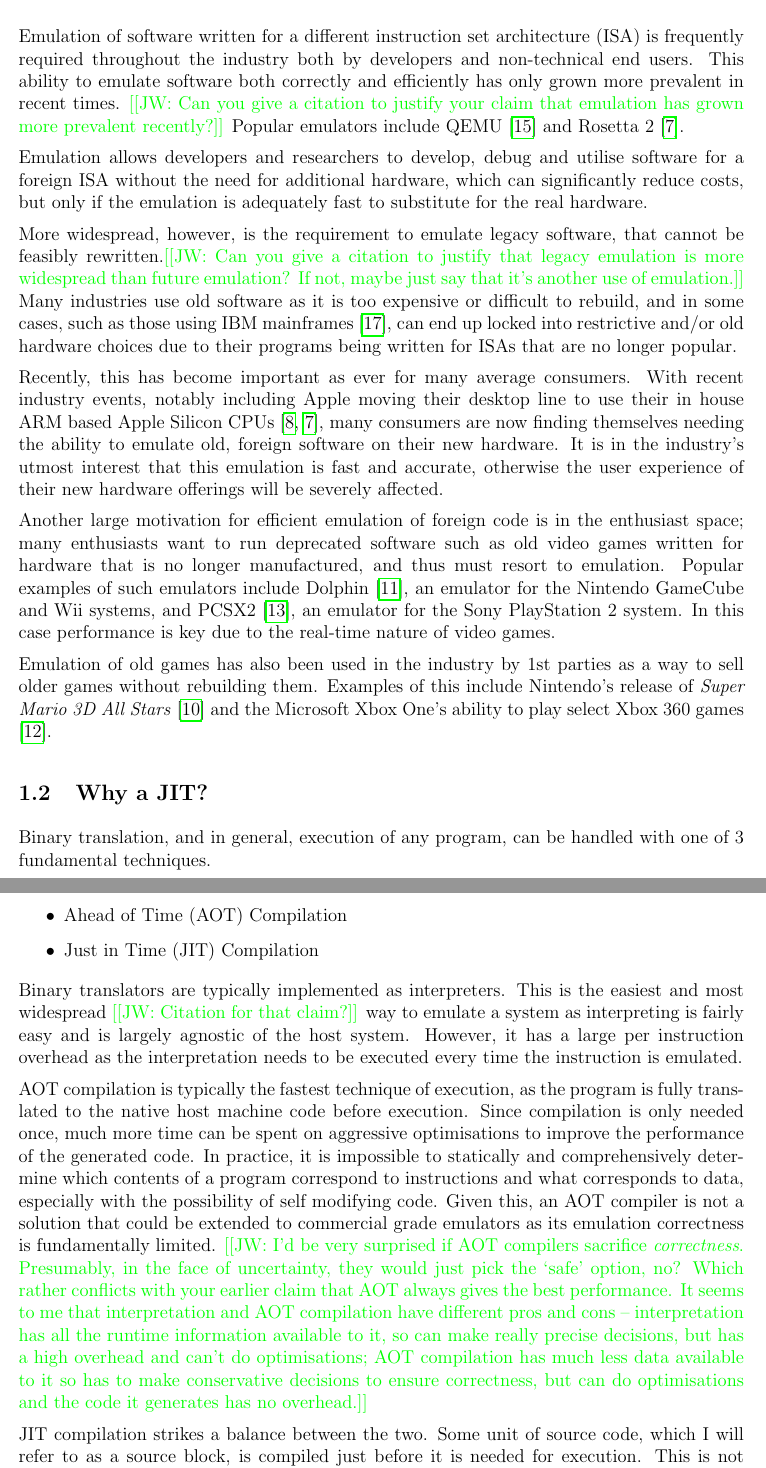
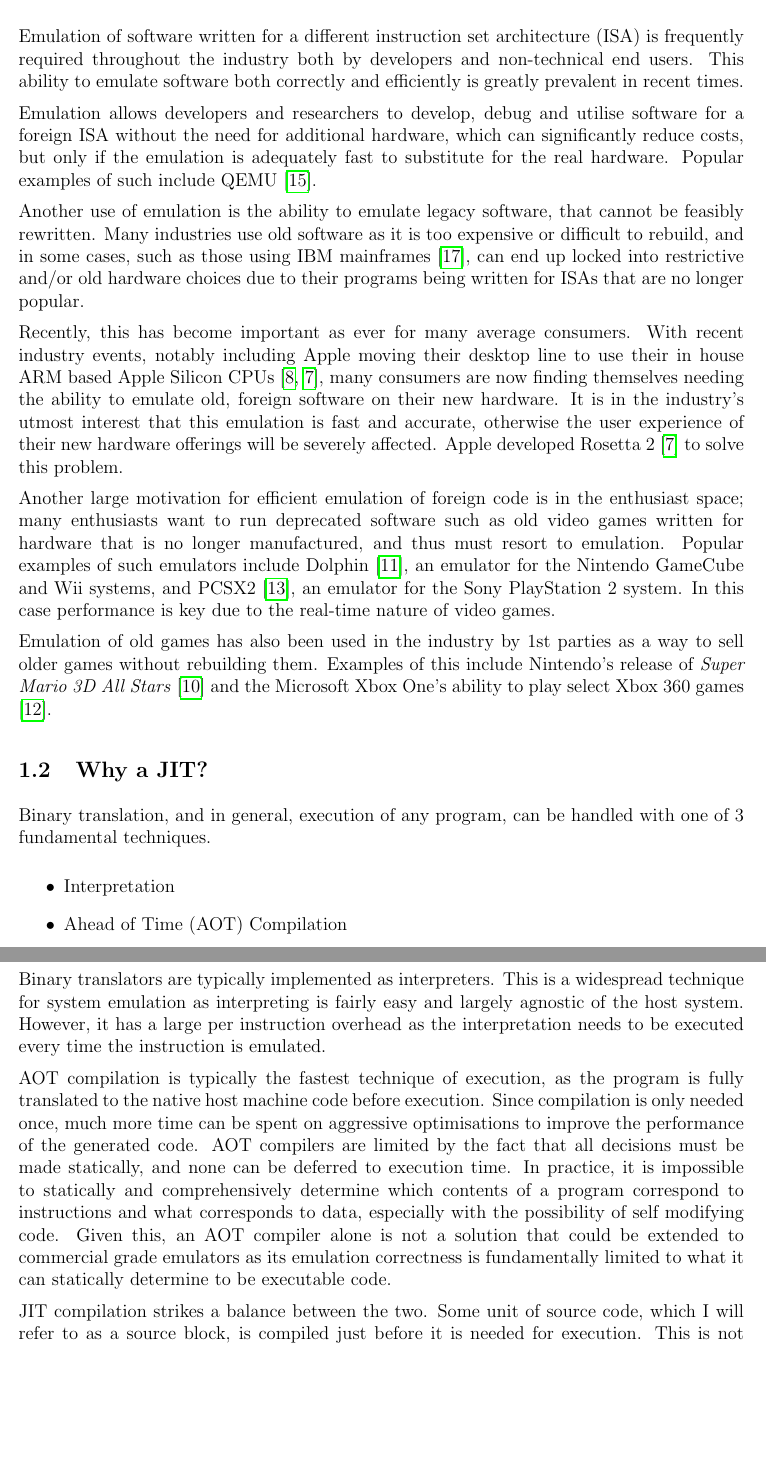
Before and after one commit to QFSW/JiTBoy-Dissertation, a LaTeX document (main.tex, which reads sections/introduction/jit.tex, sections/introduction/motivation.tex): two parts of pages 3 and 4 of 18, joined at a grey line, cut so that both start at the same text, the shorter picture padded with empty space. Compiled offline with pdfLaTeX.

Commit message:
Finished motivation

```diff
--- a/sections/introduction/jit.tex
+++ b/sections/introduction/jit.tex
@@ -8,9 +8,9 @@ Binary translation, and in general, execution of any program, can be handled wit
     \item Just in Time (JIT) Compilation
 \end{itemize}
 
-Binary translators are typically implemented as interpreters. This is the easiest and most widespread \JWComment{Citation for that claim?} way to emulate a system as interpreting is fairly easy and is largely agnostic of the host system. However, it has a large per instruction overhead as the interpretation needs to be executed every time the instruction is emulated.
+Binary translators are typically implemented as interpreters. This is a widespread technique for system emulation as interpreting is fairly easy and largely agnostic of the host system. However, it has a large per instruction overhead as the interpretation needs to be executed every time the instruction is emulated.
 
-AOT compilation is typically the fastest technique of execution, as the program is fully translated to the native host machine code before execution. Since compilation is only needed once, much more time can be spent on aggressive optimisations to improve the performance of the generated code. In practice, it is impossible to statically and comprehensively determine which contents of a program correspond to instructions and what corresponds to data, especially with the possibility of self modifying code. Given this, an AOT compiler is not a solution that could be extended to commercial grade emulators as its emulation correctness is fundamentally limited. \JWComment{I'd be very surprised if AOT compilers sacrifice \emph{correctness}. Presumably, in the face of uncertainty, they would just pick the `safe' option, no? Which rather conflicts with your earlier claim that AOT always gives the best performance. It seems to me that interpretation and AOT compilation have different pros and cons -- interpretation has all the runtime information available to it, so can make really precise decisions, but has a high overhead and can't do optimisations; AOT compilation has much less data available to it so has to make conservative decisions to ensure correctness, but can do optimisations and the code it generates has no overhead.}
+AOT compilation is typically the fastest technique of execution, as the program is fully translated to the native host machine code before execution. Since compilation is only needed once, much more time can be spent on aggressive optimisations to improve the performance of the generated code. AOT compilers are limited by the fact that all decisions must be made statically, and none can be deferred to execution time. In practice, it is impossible to statically and comprehensively determine which contents of a program correspond to instructions and what corresponds to data, especially with the possibility of self modifying code. Given this, an AOT compiler alone is not a solution that could be extended to commercial grade emulators as its emulation correctness is fundamentally limited to what it can statically determine to be executable code.
 
 JIT compilation strikes a balance between the two. Some unit of source code, which I will refer to as a source block, is compiled just before it is needed for execution. This is not as fast as a full AOT compiler because the full compilation needs to occur at runtime; it can, however, have a much lower per instruction execution overhead than an interpreter, if implemented well. It provides the following advantages over an AOT compiler
 
--- a/sections/introduction/motivation.tex
+++ b/sections/introduction/motivation.tex
@@ -1,12 +1,12 @@
 \subsection{Motivation}
 
-Emulation of software written for a different instruction set architecture (ISA) is frequently required throughout the industry both by developers and non-technical end users. This ability to emulate software both correctly and efficiently has only grown more prevalent in recent times. \JWComment{Can you give a citation to justify your claim that emulation has grown more prevalent recently?} Popular emulators include QEMU \cite{qemu} and Rosetta 2 \cite{rosetta2}.
+Emulation of software written for a different instruction set architecture (ISA) is frequently required throughout the industry both by developers and non-technical end users. This ability to emulate software both correctly and efficiently is greatly prevalent in recent times.
 
-Emulation allows developers and researchers to develop, debug and utilise software for a foreign ISA without the need for additional hardware, which can significantly reduce costs, but only if the emulation is adequately fast to substitute for the real hardware.
+Emulation allows developers and researchers to develop, debug and utilise software for a foreign ISA without the need for additional hardware, which can significantly reduce costs, but only if the emulation is adequately fast to substitute for the real hardware. Popular examples of such include QEMU \cite{qemu}.
 
-More widespread, however, is the requirement to emulate legacy software, that cannot be feasibly rewritten.\JWComment{Can you give a citation to justify that legacy emulation is more widespread than future emulation? If not, maybe just say that it's another use of emulation.} Many industries use old software as it is too expensive or difficult to rebuild, and in some cases, such as those using IBM mainframes \cite{ibm-mainframe}, can end up locked into restrictive and/or old hardware choices due to their programs being written for ISAs that are no longer popular.
+Another use of emulation is the ability to emulate legacy software, that cannot be feasibly rewritten. Many industries use old software as it is too expensive or difficult to rebuild, and in some cases, such as those using IBM mainframes \cite{ibm-mainframe}, can end up locked into restrictive and/or old hardware choices due to their programs being written for ISAs that are no longer popular.
 
-Recently, this has become important as ever for many average consumers. With recent industry events, notably including Apple moving their desktop line to use their in house ARM based Apple Silicon CPUs \cite{apple-silicon,rosetta2}, many consumers are now finding themselves needing the ability to emulate old, foreign software on their new hardware. It is in the industry's utmost interest that this emulation is fast and accurate, otherwise the user experience of their new hardware offerings will be severely affected.
+Recently, this has become important as ever for many average consumers. With recent industry events, notably including Apple moving their desktop line to use their in house ARM based Apple Silicon CPUs \cite{apple-silicon,rosetta2}, many consumers are now finding themselves needing the ability to emulate old, foreign software on their new hardware. It is in the industry's utmost interest that this emulation is fast and accurate, otherwise the user experience of their new hardware offerings will be severely affected. Apple developed Rosetta 2 \cite{rosetta2} to solve this problem.
 
 Another large motivation for efficient emulation of foreign code is in the enthusiast space; many enthusiasts want to run deprecated software such as old video games written for hardware that is no longer manufactured, and thus must resort to emulation. Popular examples of such emulators include Dolphin \cite{dolphin}, an emulator for the Nintendo GameCube and Wii systems, and PCSX2 \cite{PCSX2}, an emulator for the Sony PlayStation 2 system. In this case performance is key due to the real-time nature of video games.
 
```
